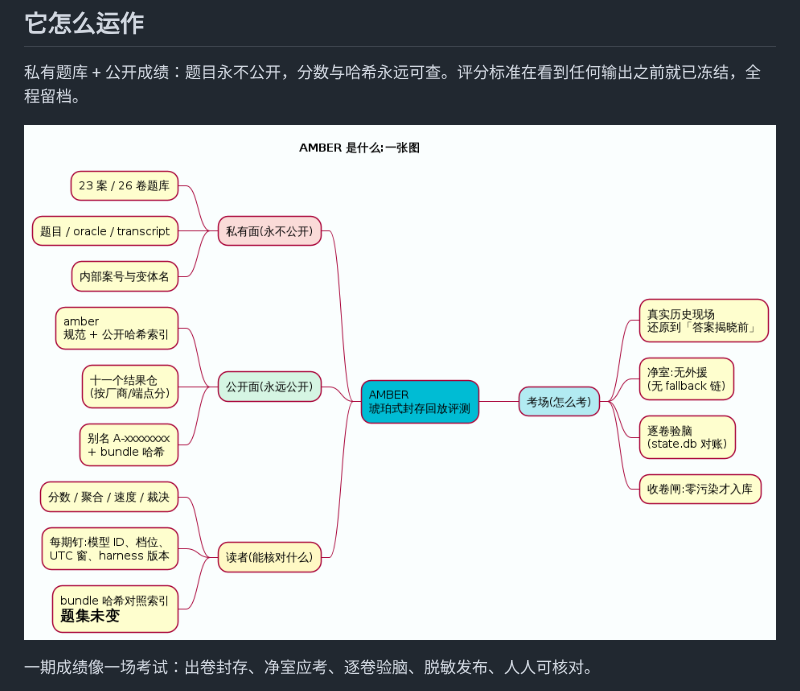
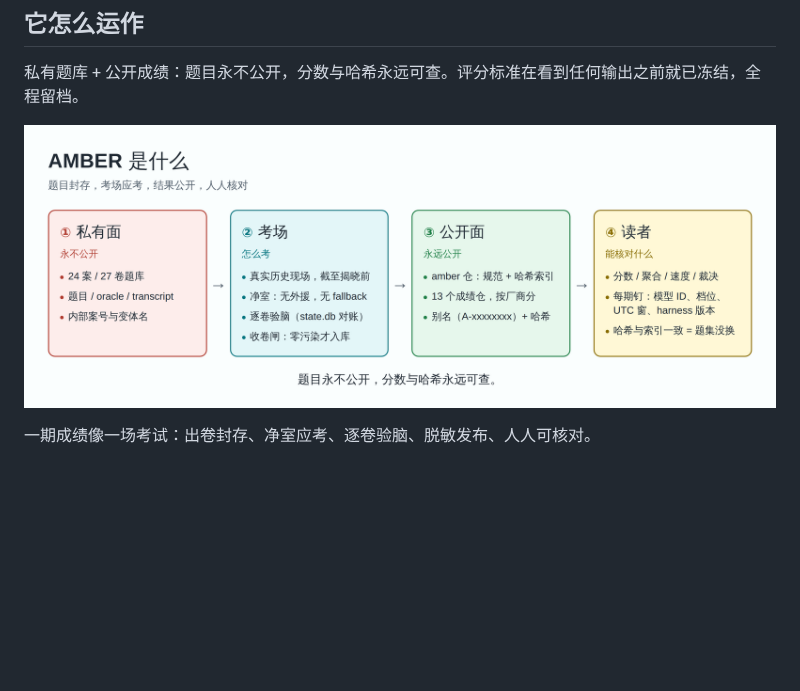
Before and after one commit to getaskclaw/amber, a Markdown page: README.md, the part around the change. Rendered like a GitHub page; pictures changed too: docs/images/what-is-amber-2026-10.png (added); blank space fills up the shorter version.

```diff
--- a/README.md
+++ b/README.md
@@ -52,7 +52,7 @@
 
 私有题库 + 公开成绩：题目永不公开，分数与哈希永远可查。评分标准在看到任何输出之前就已冻结，全程留档。
 
-![AMBER 是什么](docs/images/what-is-amber.png?v=20260917)
+![AMBER 是什么](docs/images/what-is-amber-2026-10.png?v=20261003)
 
 一期成绩像一场考试：出卷封存、净室应考、逐卷验脑、脱敏发布、人人可核对。
 
```
Also changed, not shown: README.en.md (+1 -1 lines), docs/images/what-is-amber-2026-10.en.png (added), 2 other files.
